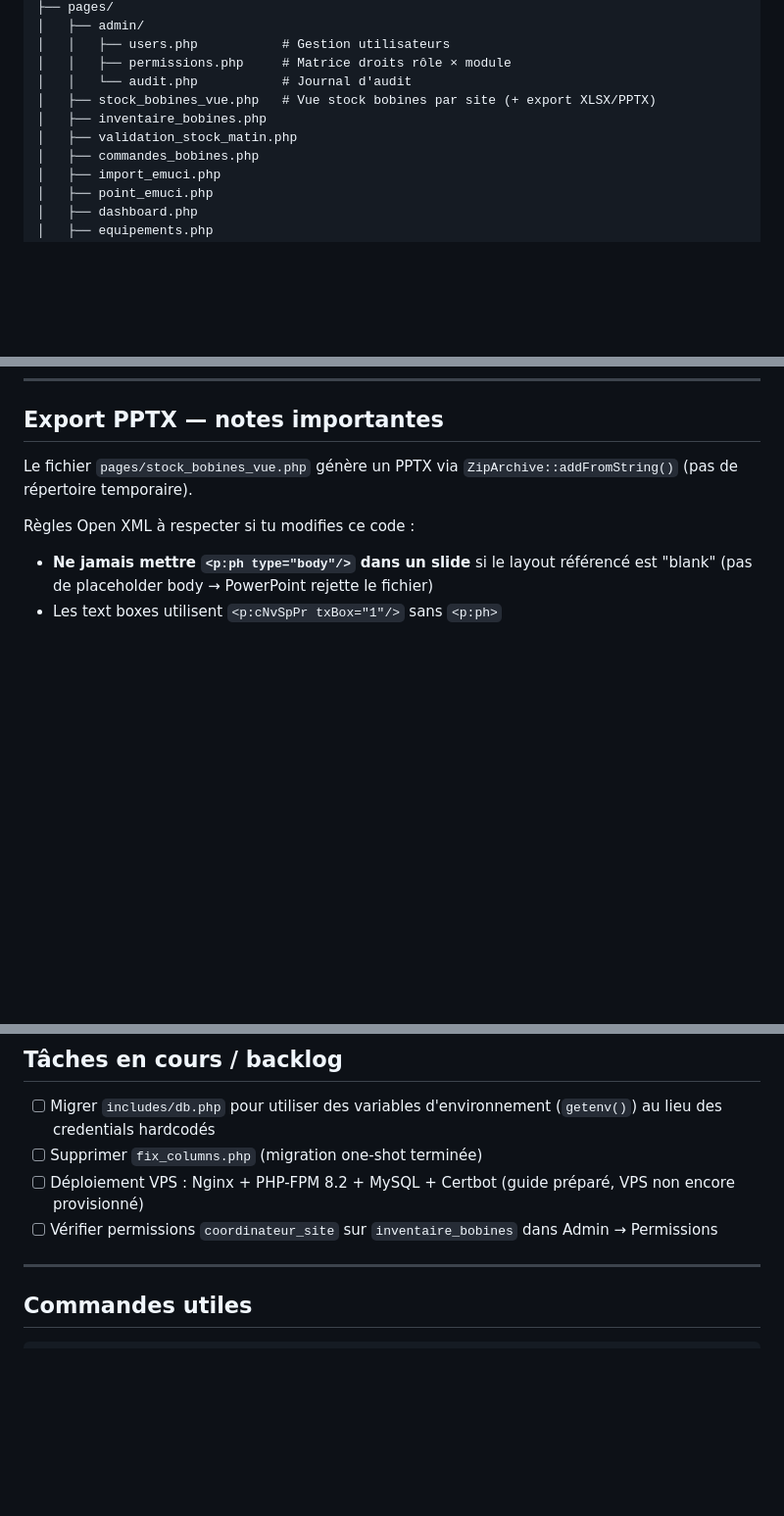
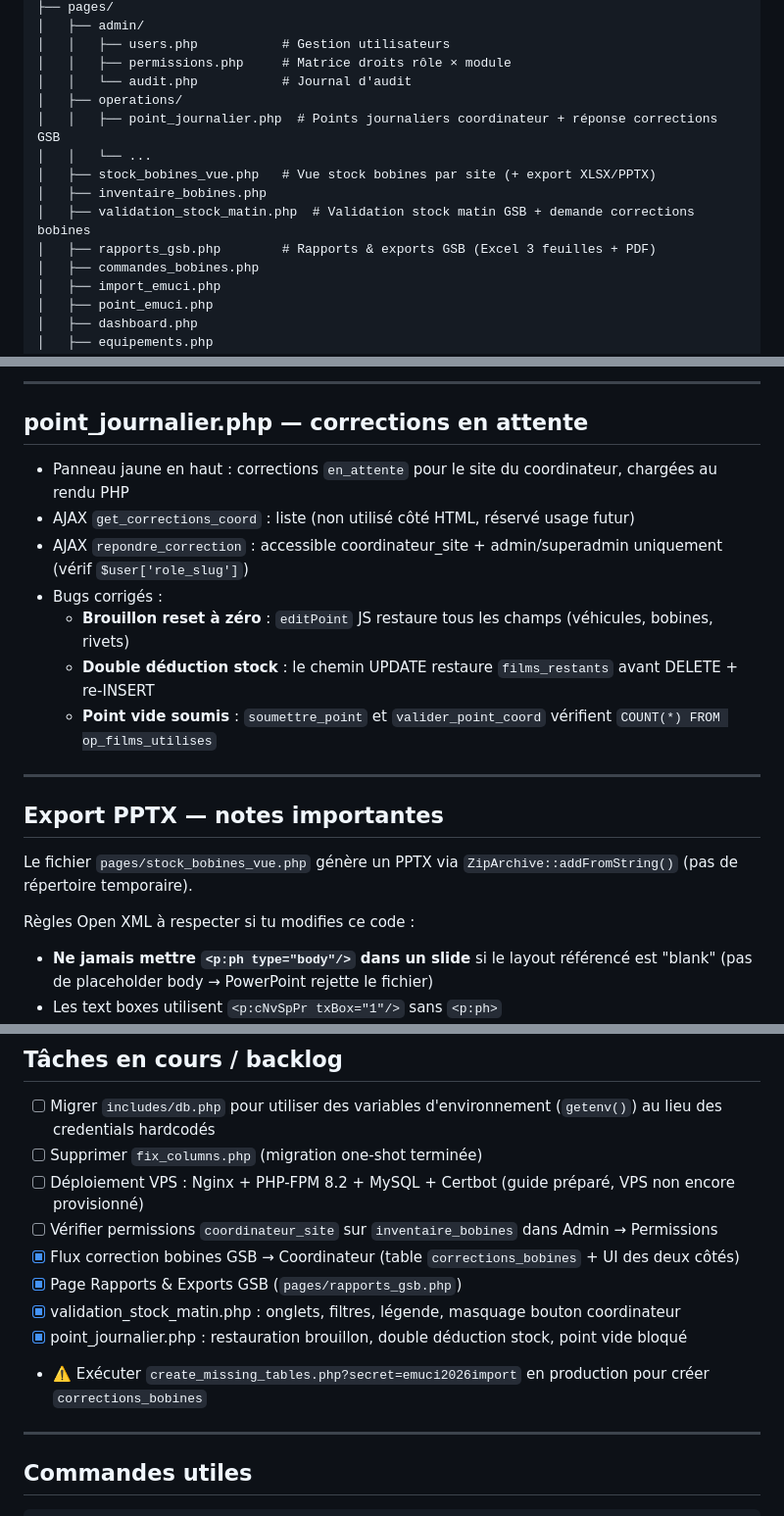
Before and after one commit to GayeGuy/ERP-EMUCI-V2, a Markdown page: CLAUDE.md, 3 parts joined by grey strips. Shown at 98% size. GitHub-like rendering; blank space fills up the shorter version.

Commit message:
Docs: mettre a jour CLAUDE.md (corrections bobines, rapports GSB, bugs corriges)

```diff
--- a/CLAUDE.md
+++ b/CLAUDE.md
@@ -42,9 +42,13 @@ stockapp/
 │   │   ├── users.php           # Gestion utilisateurs
 │   │   ├── permissions.php     # Matrice droits rôle × module
 │   │   └── audit.php           # Journal d'audit
+│   ├── operations/
+│   │   ├── point_journalier.php  # Points journaliers coordinateur + réponse corrections GSB
+│   │   └── ...
 │   ├── stock_bobines_vue.php   # Vue stock bobines par site (+ export XLSX/PPTX)
 │   ├── inventaire_bobines.php
-│   ├── validation_stock_matin.php
+│   ├── validation_stock_matin.php  # Validation stock matin GSB + demande corrections bobines
+│   ├── rapports_gsb.php        # Rapports & exports GSB (Excel 3 feuilles + PDF)
 │   ├── commandes_bobines.php
 │   ├── import_emuci.php
 │   ├── point_emuci.php
@@ -168,3 +232,17 @@ get_groupe_nav_items(slug): array     // items nav filtrés par permissions
+---
+
+## point_journalier.php — corrections en attente
+
+- Panneau jaune en haut : corrections `en_attente` pour le site du coordinateur, chargées au rendu PHP
+- AJAX `get_corrections_coord` : liste (non utilisé côté HTML, réservé usage futur)
+- AJAX `repondre_correction` : accessible coordinateur_site + admin/superadmin uniquement (vérif `$user['role_slug']`)
+- Bugs corrigés :
+  - **Brouillon reset à zéro** : `editPoint` JS restaure tous les champs (véhicules, bobines, rivets)
+  - **Double déduction stock** : le chemin UPDATE restaure `films_restants` avant DELETE + re-INSERT
+  - **Point vide soumis** : `soumettre_point` et `valider_point_coord` vérifient `COUNT(*) FROM op_films_utilises`
+
+---
+
 ## Export PPTX — notes importantes
 
 Le fichier `pages/stock_bobines_vue.php` génère un PPTX via `ZipArchive::addFromString()` (pas de répertoire temporaire).
@@ -213,6 +291,11 @@ Variables CSS globales (définies dans `templates/header.php`) :
 - [ ] Supprimer `fix_columns.php` (migration one-shot terminée)
 - [ ] Déploiement VPS : Nginx + PHP-FPM 8.2 + MySQL + Certbot (guide préparé, VPS non encore provisionné)
 - [ ] Vérifier permissions `coordinateur_site` sur `inventaire_bobines` dans Admin → Permissions
+- [x] Flux correction bobines GSB → Coordinateur (table `corrections_bobines` + UI des deux côtés)
+- [x] Page Rapports & Exports GSB (`pages/rapports_gsb.php`)
+- [x] validation_stock_matin.php : onglets, filtres, légende, masquage bouton coordinateur
+- [x] point_journalier.php : restauration brouillon, double déduction stock, point vide bloqué
+- ⚠️ Exécuter `create_missing_tables.php?secret=emuci2026import` en production pour créer `corrections_bobines`
 
 ---
 
```
Also changed, not shown: other parts of CLAUDE.md (+60 -0 lines).
